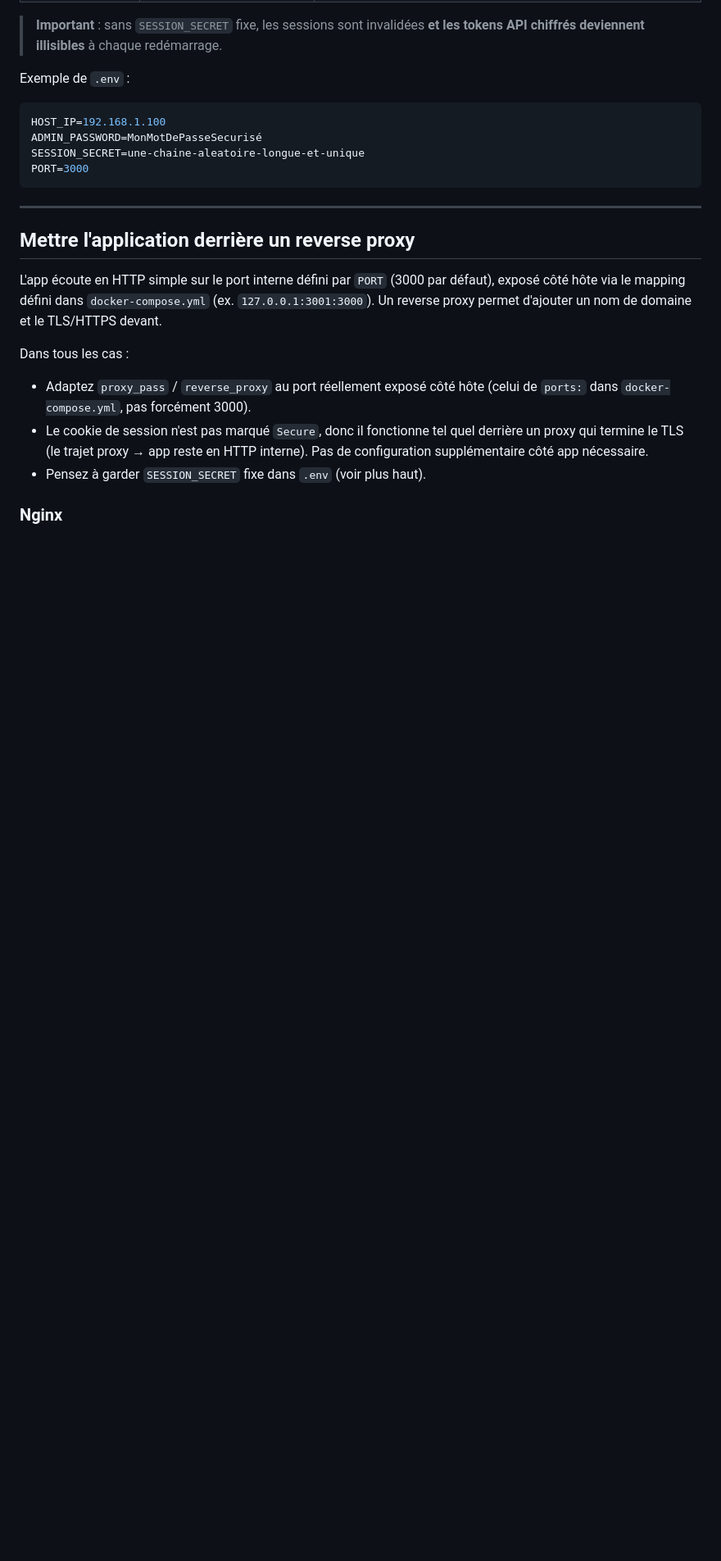
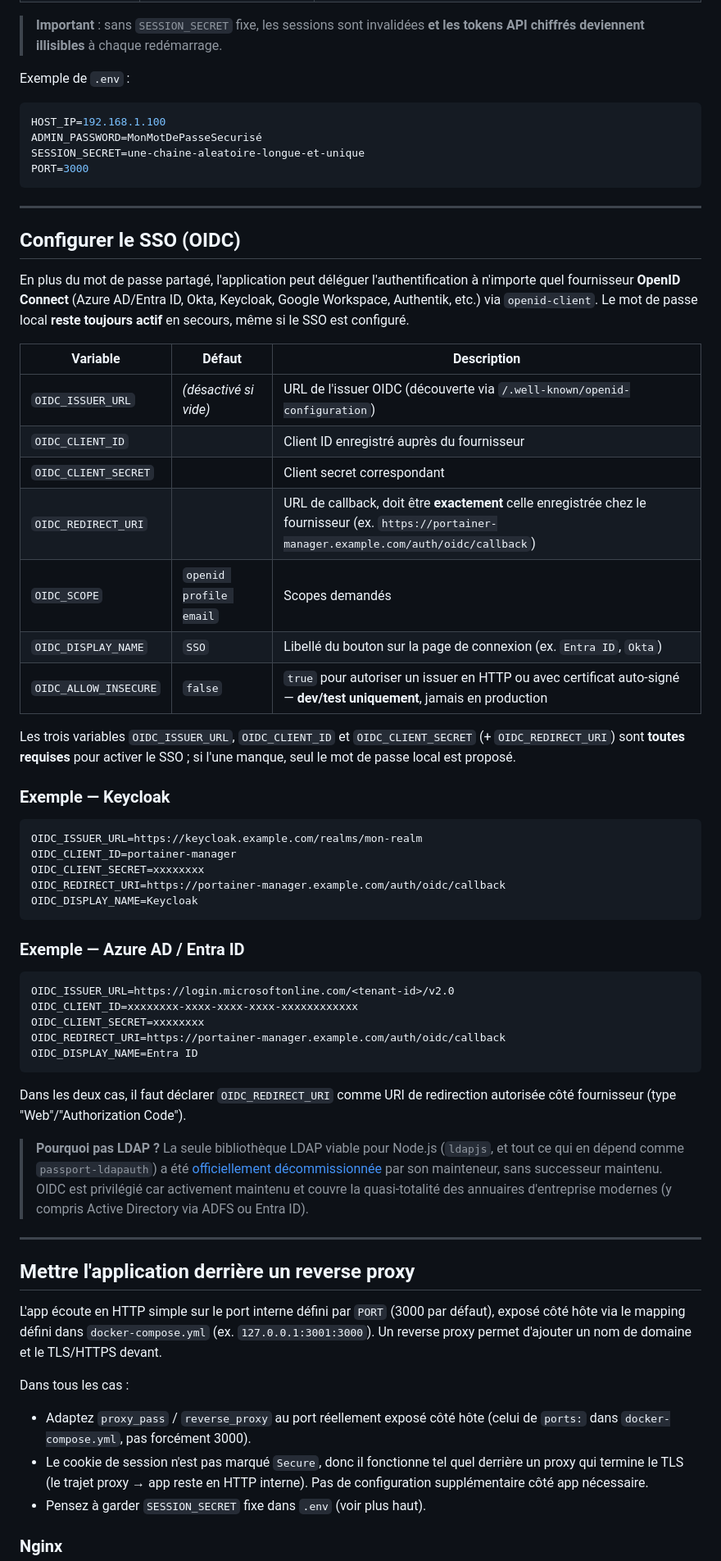
Before and after one commit to ThePharaohOps/portainer-manager, a Markdown page: README.md, the part around one of its changes. Shown at 82% size. Rendered like a GitHub page; blank space fills up the shorter version.

````diff
--- a/README.md
+++ b/README.md
@@ -117,6 +129,46 @@ ADMIN_PASSWORD=MonMotDePasseSecurisé
 SESSION_SECRET=une-chaine-aleatoire-longue-et-unique
 PORT=3000
 ```
+
+---
+
+## Configurer le SSO (OIDC)
+
+En plus du mot de passe partagé, l'application peut déléguer l'authentification à n'importe quel fournisseur **OpenID Connect** (Azure AD/Entra ID, Okta, Keycloak, Google Workspace, Authentik, etc.) via `openid-client`. Le mot de passe local **reste toujours actif** en secours, même si le SSO est configuré.
+
+| Variable              | Défaut                | Description                                                        |
+|------------------------|------------------------|----------------------------------------------------------------------|
+| `OIDC_ISSUER_URL`       | *(désactivé si vide)* | URL de l'issuer OIDC (découverte via `/.well-known/openid-configuration`) |
+| `OIDC_CLIENT_ID`        |                        | Client ID enregistré auprès du fournisseur                          |
+| `OIDC_CLIENT_SECRET`    |                        | Client secret correspondant                                         |
+| `OIDC_REDIRECT_URI`     |                        | URL de callback, doit être **exactement** celle enregistrée chez le fournisseur (ex. `https://portainer-manager.example.com/auth/oidc/callback`) |
+| `OIDC_SCOPE`            | `openid profile email`| Scopes demandés                                                     |
+| `OIDC_DISPLAY_NAME`     | `SSO`                  | Libellé du bouton sur la page de connexion (ex. `Entra ID`, `Okta`) |
+| `OIDC_ALLOW_INSECURE`   | `false`                | `true` pour autoriser un issuer en HTTP ou avec certificat auto-signé — **dev/test uniquement**, jamais en production |
+
+Les trois variables `OIDC_ISSUER_URL`, `OIDC_CLIENT_ID` et `OIDC_CLIENT_SECRET` (+ `OIDC_REDIRECT_URI`) sont **toutes requises** pour activer le SSO ; si l'une manque, seul le mot de passe local est proposé.
+
+### Exemple — Keycloak
+```env
+OIDC_ISSUER_URL=https://keycloak.example.com/realms/mon-realm
+OIDC_CLIENT_ID=portainer-manager
+OIDC_CLIENT_SECRET=xxxxxxxx
+OIDC_REDIRECT_URI=https://portainer-manager.example.com/auth/oidc/callback
+OIDC_DISPLAY_NAME=Keycloak
+```
+
+### Exemple — Azure AD / Entra ID
+```env
+OIDC_ISSUER_URL=https://login.microsoftonline.com/<tenant-id>/v2.0
+OIDC_CLIENT_ID=xxxxxxxx-xxxx-xxxx-xxxx-xxxxxxxxxxxx
+OIDC_CLIENT_SECRET=xxxxxxxx
+OIDC_REDIRECT_URI=https://portainer-manager.example.com/auth/oidc/callback
+OIDC_DISPLAY_NAME=Entra ID
+```
+
+Dans les deux cas, il faut déclarer `OIDC_REDIRECT_URI` comme URI de redirection autorisée côté fournisseur (type "Web"/"Authorization Code").
+
+> **Pourquoi pas LDAP ?** La seule bibliothèque LDAP viable pour Node.js (`ldapjs`, et tout ce qui en dépend comme `passport-ldapauth`) a été [officiellement décommissionnée](https://github.com/ldapjs/node-ldapjs) par son mainteneur, sans successeur maintenu. OIDC est privilégié car activement maintenu et couvre la quasi-totalité des annuaires d'entreprise modernes (y compris Active Directory via ADFS ou Entra ID).
 
 ---
 
````
Also changed, not shown: other parts of README.md (+43 -6 lines), screenshots/settings-modal.png (added), 10 other files.
